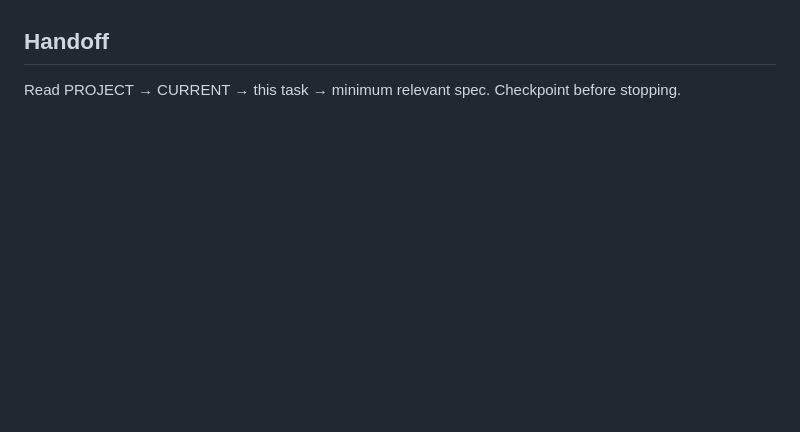
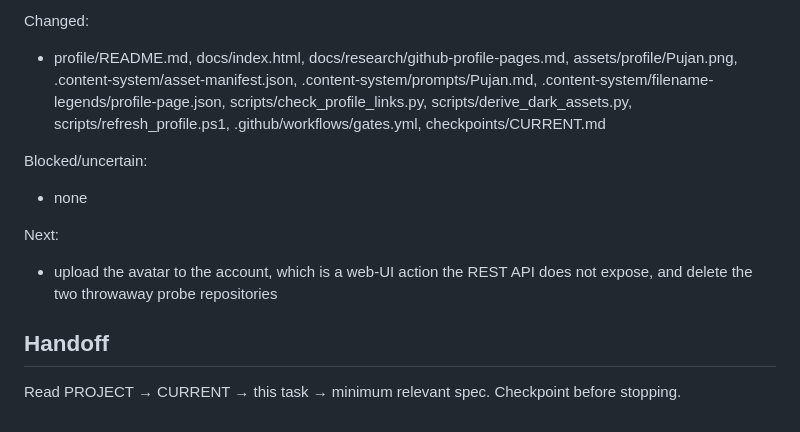
Before and after one commit to Pukujan/stylish-profile, a Markdown page: tasks/TASK-SP-0003-voice-notes-play-and-avatar.md, the part around one of its changes. GitHub-like rendering; blank space fills up the shorter version.

Commit message:
PCM checkpoint SP-0003: upload the avatar to the account, which is a web-UI action the REST API does not expose, and delete the two throwaway probe repositories

```diff
--- a/tasks/TASK-SP-0003-voice-notes-play-and-avatar.md
+++ b/tasks/TASK-SP-0003-voice-notes-play-and-avatar.md
@@ -129,3 +143,12 @@ Next:
+Changed:
+- profile/README.md, docs/index.html, docs/research/github-profile-pages.md, assets/profile/Pujan.png, .content-system/asset-manifest.json, .content-system/prompts/Pujan.md, .content-system/filename-legends/profile-page.json, scripts/check_profile_links.py, scripts/derive_dark_assets.py, scripts/refresh_profile.ps1, .github/workflows/gates.yml, checkpoints/CURRENT.md
+
+Blocked/uncertain:
+- none
+
+Next:
+- upload the avatar to the account, which is a web-UI action the REST API does not expose, and delete the two throwaway probe repositories
+
 ## Handoff
 
 Read PROJECT → CURRENT → this task → minimum relevant spec. Checkpoint before stopping.
```
Also changed, not shown: other parts of tasks/TASK-SP-0003-voice-notes-play-and-avatar.md (+14 -0 lines).
